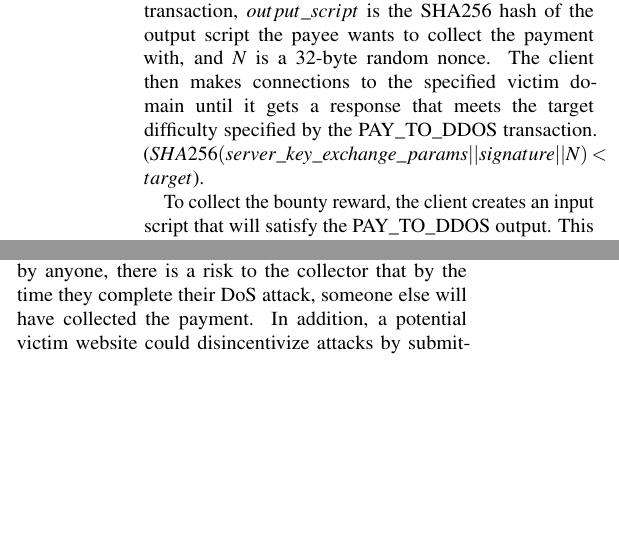
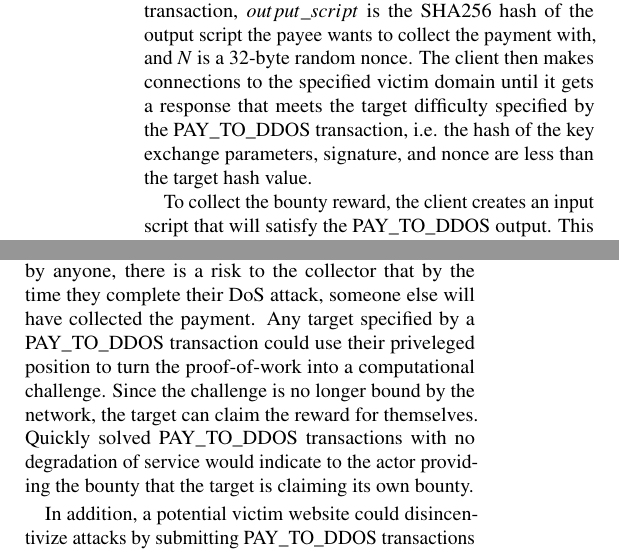
Before and after one commit to ewust/DDoSCoin, a LaTeX paper (paper/paper.tex): two parts of the columns of page 6 of 12, joined at a grey line, cut so that both start at the same text, the shorter picture padded with empty space. Compiled offline with pdfLaTeX; a LaTeX package or settings file that is missing is left out.

Commit message:
Adding some text in PAY_TO_DDoS

```diff
--- a/paper/paper.tex
+++ b/paper/paper.tex
@@ -476,8 +476,8 @@ where $txid$ is the transaction ID of the PAY\_TO\_DDOS transaction,
 $output\_script$ is the SHA256 hash of the output script the payee wants to collect the
 payment with, and $N$ is a 32-byte random nonce.  The client then makes connections to the
 specified victim domain until it gets a response that meets the target
-difficulty specified by the PAY\_TO\_DDOS transaction.
-($SHA256(server\_key\_exchange\_params || signature || N) < target$).
+difficulty specified by the PAY\_TO\_DDOS transaction, i.e. the hash of the key exchange
+parameters, signature, and nonce are less than the target hash value.
 
 To collect the bounty reward, the client creates an input script that will
 satisfy the PAY\_TO\_DDOS output. This includes the parameters of the
@@ -502,11 +502,18 @@ proof-of-DoS and collecting the reward themselves. These properties combined all
 mutually-distrusting parties to directly and safely transact currency in
 exchange for a specified-amount of work in a DoS attack.
 
+% Maybe move this to discussion....
 
-% Maybe move this to discussion....
+
 Since PAY\_TO\_DDOS transactions can be claimed by anyone, there is a risk to
 the collector that by the time they complete their DoS attack, someone else will
-have collected the payment. In addition, a potential victim website could
+have collected the payment. Any target specified by a PAY\_TO\_DDOS transaction
+could use their priveleged position to turn the proof-of-work into a computational challenge.
+Since the challenge is no longer bound by the network, the target can claim the reward for
+themselves. Quickly solved PAY\_TO\_DDOS transactions with no degradation of service
+would indicate to the actor providing the bounty that the target is claiming its own bounty.
+
+In addition, a potential victim website could
 disincentivize attacks by submitting PAY\_TO\_DDOS transactions that they can
 quickly solve locally. This would cause attackers to try to connect to them, and
 eventually even collect a response that meets the target difficulty. However,
```
Also changed, not shown: paper/paper.bib (+11 -0 lines), paper/paper.tex (2 more changed lines).
